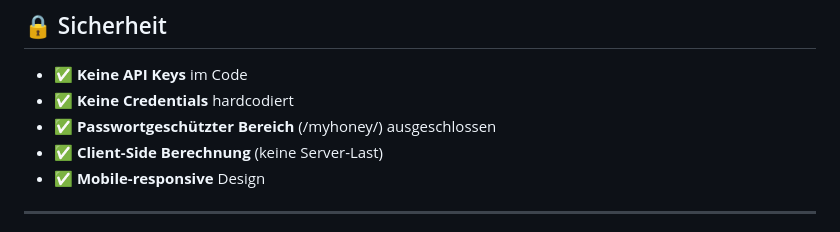
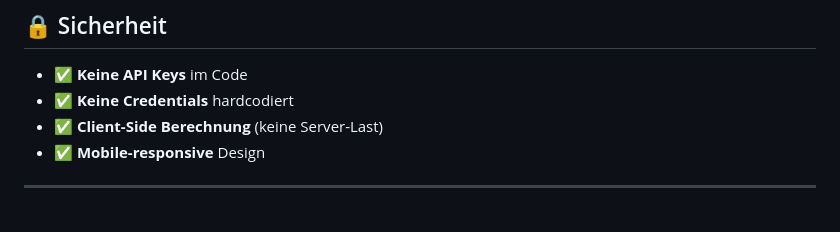
Before and after one commit to RaithChr/craith.cloud, a Markdown page: README.md, the part around the change. GitHub-like rendering.

Commit message:
Security: Remove reference to protected directory from README

```diff
--- a/README.md
+++ b/README.md
@@ -87,7 +87,6 @@ cp index.html info.html /var/www/html/
 
 - ✅ **Keine API Keys** im Code
 - ✅ **Keine Credentials** hardcodiert
-- ✅ **Passwortgeschützter Bereich** (/myhoney/) ausgeschlossen
 - ✅ **Client-Side Berechnung** (keine Server-Last)
 - ✅ **Mobile-responsive** Design
 
```
